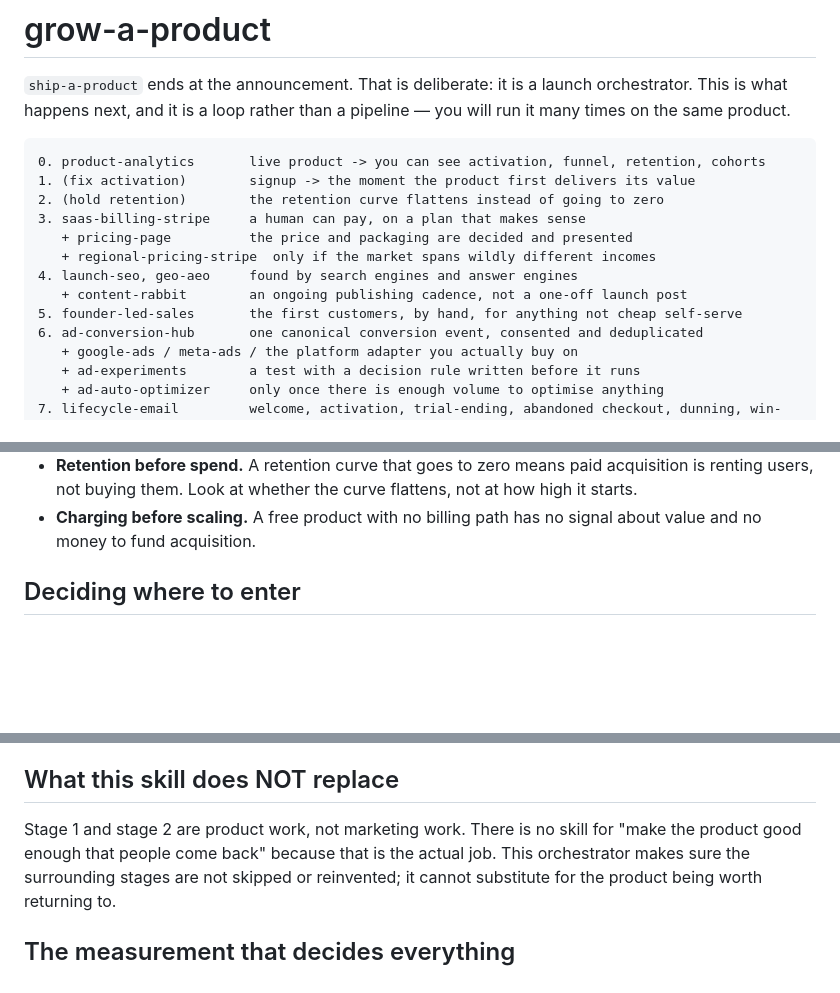
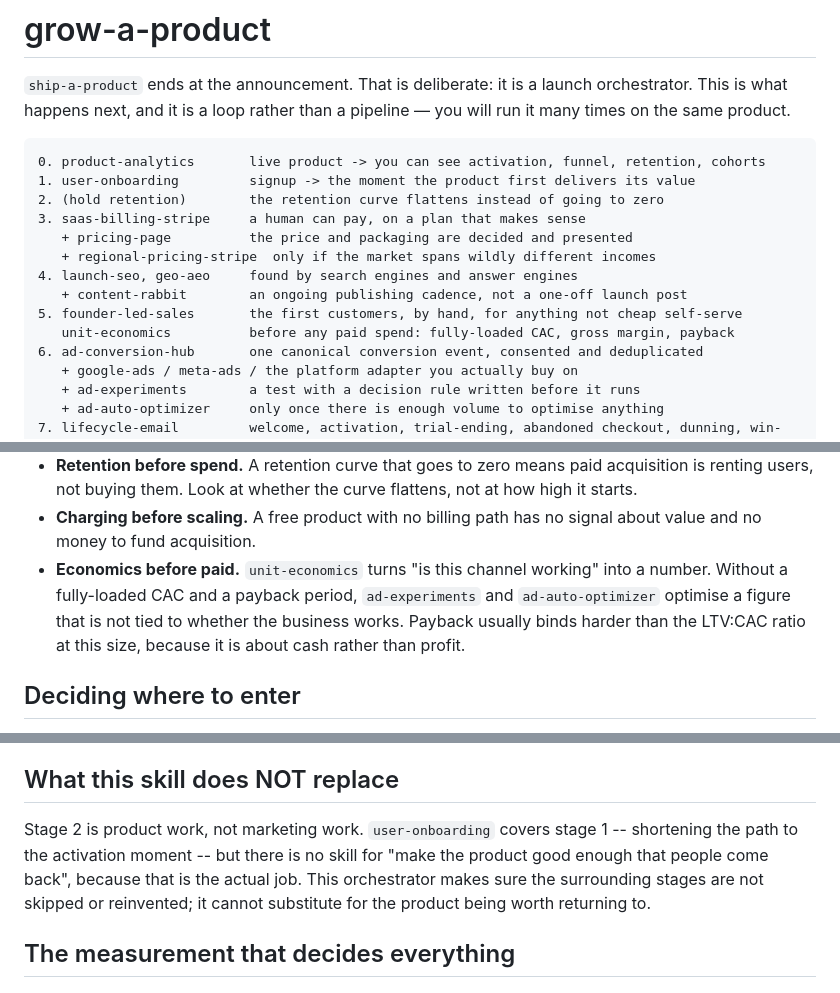
Before and after one commit to pooriaarab/skills, a Markdown page: grow-a-product/SKILL.md, 3 parts joined by grey strips. GitHub-like rendering; blank space fills up the shorter version.

````diff
--- a/grow-a-product/SKILL.md
+++ b/grow-a-product/SKILL.md
@@ -11,7 +11,7 @@ pipeline — you will run it many times on the same product.
 
 ```
 0. product-analytics       live product -> you can see activation, funnel, retention, cohorts
-1. (fix activation)        signup -> the moment the product first delivers its value
+1. user-onboarding         signup -> the moment the product first delivers its value
 2. (hold retention)        the retention curve flattens instead of going to zero
 3. saas-billing-stripe     a human can pay, on a plan that makes sense
    + pricing-page          the price and packaging are decided and presented
@@ -19,6 +19,7 @@ pipeline — you will run it many times on the same product.
 4. launch-seo, geo-aeo     found by search engines and answer engines
    + content-rabbit        an ongoing publishing cadence, not a one-off launch post
 5. founder-led-sales       the first customers, by hand, for anything not cheap self-serve
+   unit-economics          before any paid spend: fully-loaded CAC, gross margin, payback
 6. ad-conversion-hub       one canonical conversion event, consented and deduplicated
    + google-ads / meta-ads / the platform adapter you actually buy on
    + ad-experiments        a test with a decision rule written before it runs
@@ -48,6 +49,11 @@ skipped.
   flattens, not at how high it starts.
 - **Charging before scaling.** A free product with no billing path has no
   signal about value and no money to fund acquisition.
+- **Economics before paid.** `unit-economics` turns "is this channel working"
+  into a number. Without a fully-loaded CAC and a payback period, `ad-experiments`
+  and `ad-auto-optimizer` optimise a figure that is not tied to whether the
+  business works. Payback usually binds harder than the LTV:CAC ratio at this
+  size, because it is about cash rather than profit.
 
 ## Deciding where to enter
 
@@ -68,8 +74,9 @@ skipped.
 
 ## What this skill does NOT replace
 
-Stage 1 and stage 2 are product work, not marketing work. There is no skill for
-"make the product good enough that people come back" because that is the actual
+Stage 2 is product work, not marketing work. `user-onboarding` covers stage 1 --
+shortening the path to the activation moment -- but there is no skill for "make
+the product good enough that people come back", because that is the actual
 job. This orchestrator makes sure the surrounding stages are not skipped or
 reinvented; it cannot substitute for the product being worth returning to.
 
````
Also changed, not shown: unit-economics/SKILL.md (added, +195 -0 lines), user-onboarding/SKILL.md (added, +200 -0 lines).
